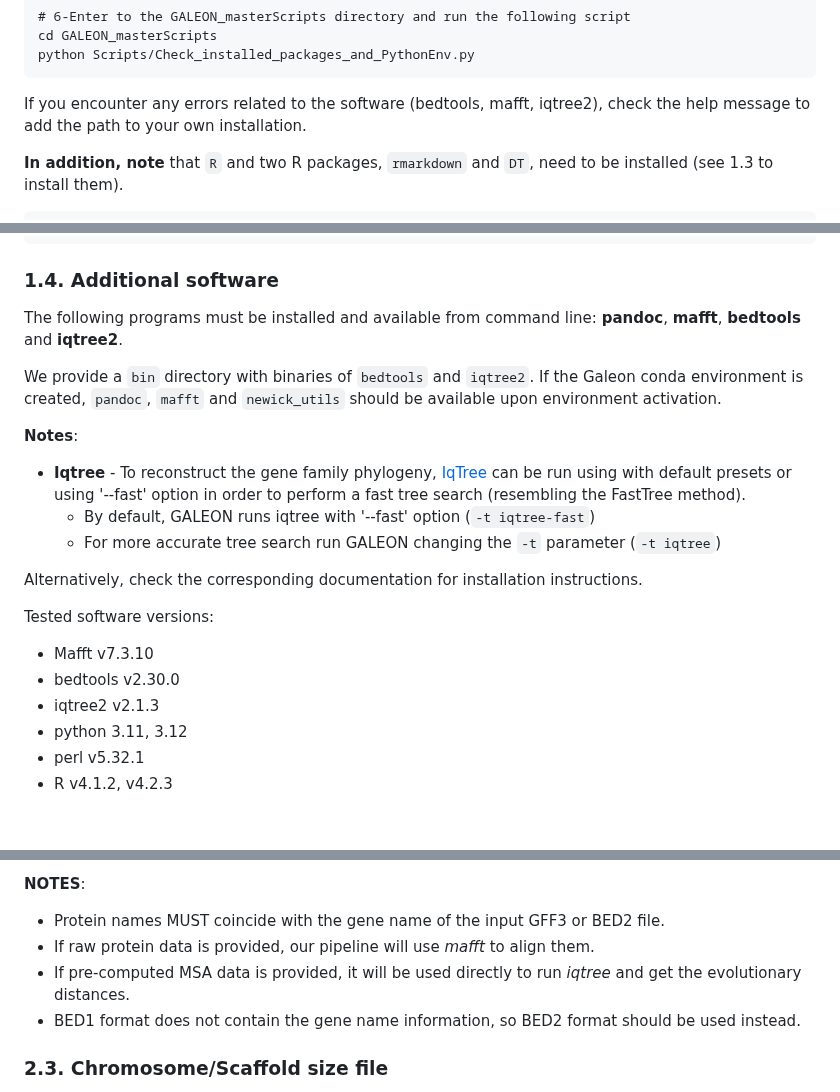
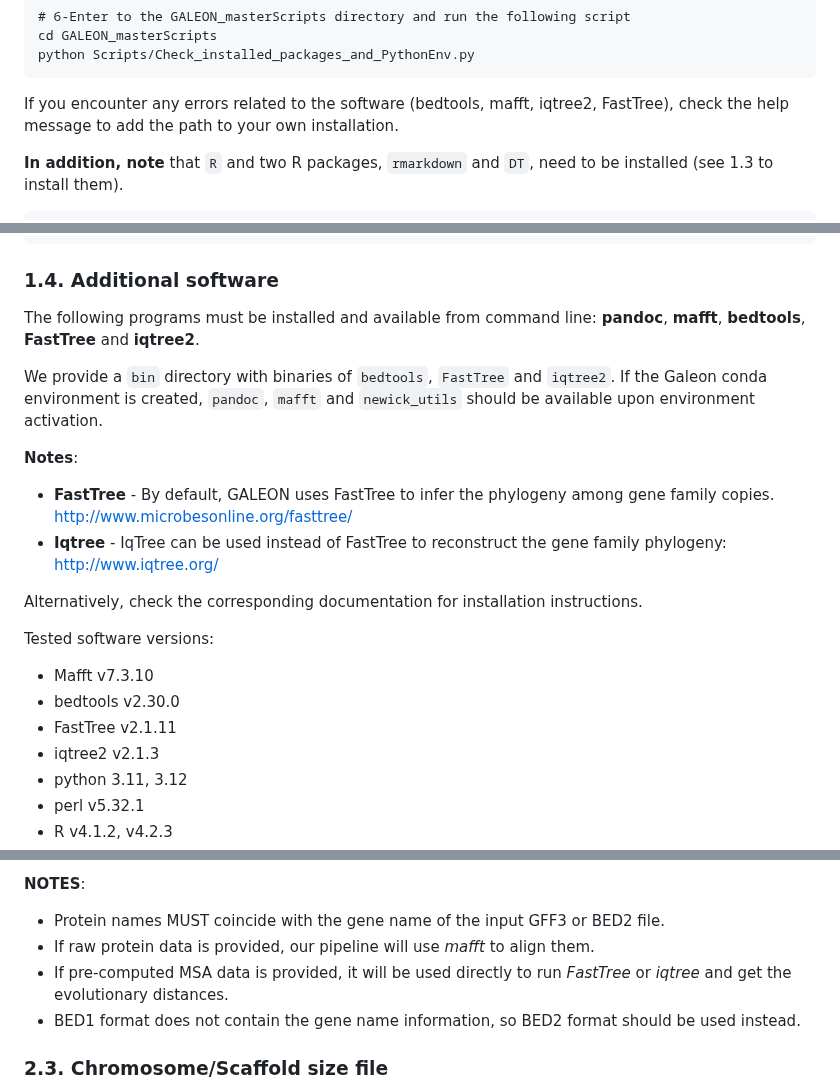
Before and after one commit to molevol-ub/galeon, a Markdown page: README.md, 3 parts joined by grey strips. Drawn GitHub-style; blank space fills up the shorter version.

````diff
--- a/README.md
+++ b/README.md
@@ -63,7 +63,7 @@ cd GALEON_masterScripts
 python Scripts/Check_installed_packages_and_PythonEnv.py
 ```
 
-If you encounter any errors related to the software (bedtools, mafft, iqtree2), check the help message to add the path to your own installation.
+If you encounter any errors related to the software (bedtools, mafft, iqtree2, FastTree), check the help message to add the path to your own installation.
 
 **In addition, note** that `R` and two R packages, `rmarkdown` and `DT`, need to be installed (see 1.3 to install them).
 
@@ -134,14 +134,13 @@ R
 
 ### 1.4. Additional software
 
-The following programs must be installed and available from command line: **pandoc**, **mafft**, **bedtools** and **iqtree2**.
+The following programs must be installed and available from command line: **pandoc**, **mafft**, **bedtools**, **FastTree** and **iqtree2**.
 
-We provide a `bin` directory with binaries of `bedtools` and `iqtree2`. If the Galeon conda environment is created, `pandoc`, `mafft` and `newick_utils` should be available upon environment activation.
+We provide a `bin` directory with binaries of `bedtools`, `FastTree` and `iqtree2`. If the Galeon conda environment is created, `pandoc`, `mafft` and `newick_utils` should be available upon environment activation.
 
 **Notes**:
-- **Iqtree** - To reconstruct the gene family phylogeny, [IqTree](http://www.iqtree.org/) can be run using with default presets or using '--fast' option in order to perform a fast tree search (resembling the FastTree method).
-    - By default, GALEON runs iqtree with '--fast' option (`-t iqtree-fast`)
-    - For more accurate tree search run GALEON changing the `-t` parameter (`-t iqtree`)
+- **FastTree** - By default, GALEON uses FastTree to infer the phylogeny among gene family copies. http://www.microbesonline.org/fasttree/
+- **Iqtree** - IqTree can be used instead of FastTree to reconstruct the gene family phylogeny: http://www.iqtree.org/
 
 Alternatively, check the corresponding documentation for installation instructions.
 
@@ -149,6 +148,7 @@ Tested software versions:
 
 - Mafft v7.3.10
 - bedtools v2.30.0
+- FastTree v2.1.11
 - iqtree2 v2.1.3
 - python 3.11, 3.12
 - perl v5.32.1
@@ -234,7 +234,7 @@ To compute the evolutionary distances, you will need to provide either the prote
 
 - Protein names MUST coincide with the gene name of the input GFF3 or BED2 file.
 - If raw protein data is provided, our pipeline will use *mafft* to align them.
-- If pre-computed MSA data is provided, it will be used directly to run *iqtree* and get the evolutionary distances.
+- If pre-computed MSA data is provided, it will be used directly to run *FastTree* or *iqtree* and get the evolutionary distances.
 - BED1 format does not contain the gene name information, so BED2 format should be used instead.
 
 
````
